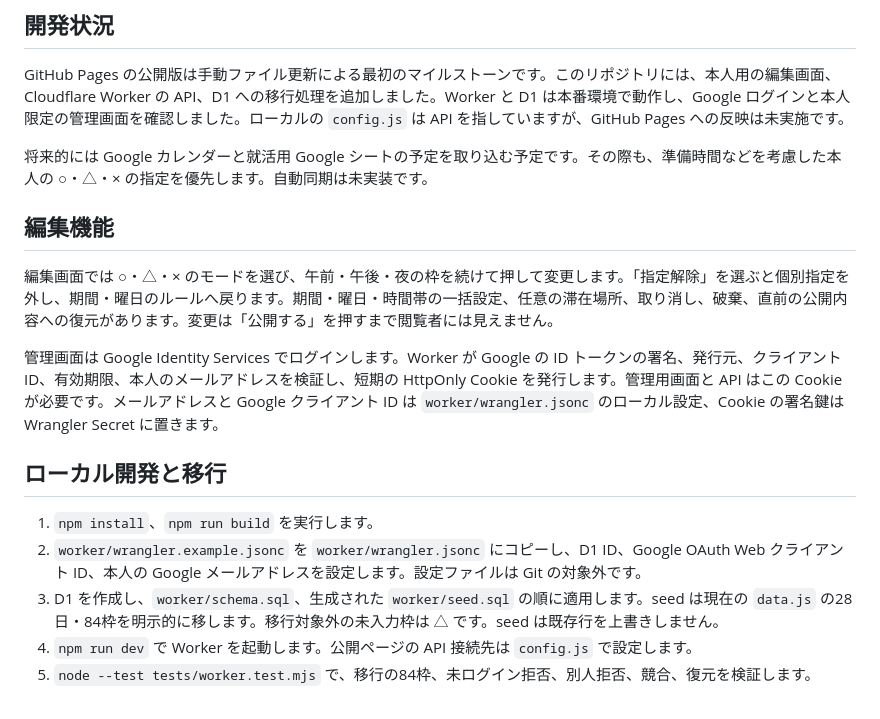
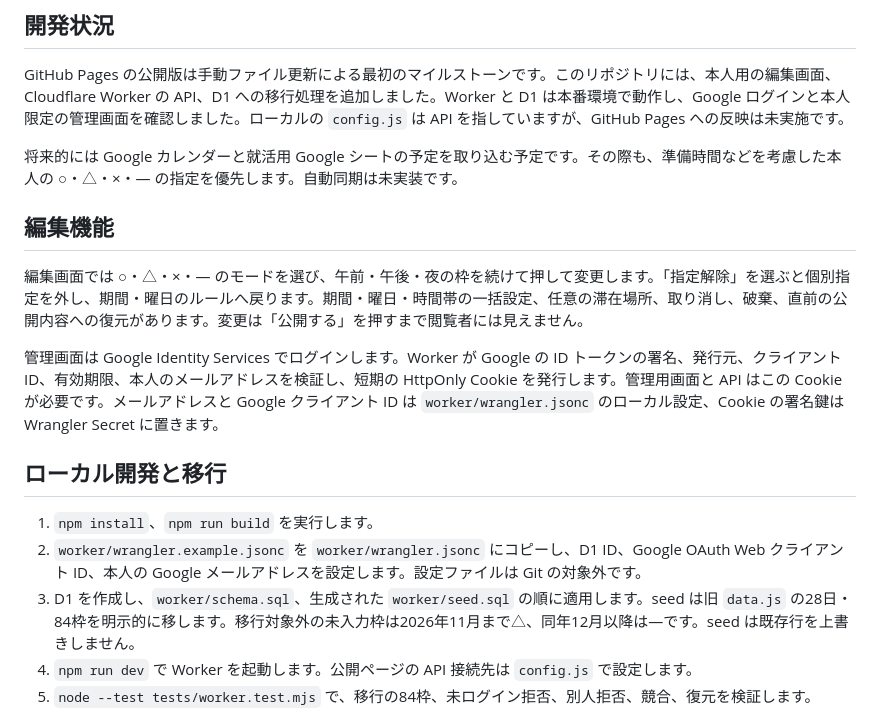
Before and after one commit to minoru-s/availability-calendar, a Markdown page: README.md, the part around the change. GitHub-like rendering.

Commit message:
Document unreflected editing state

```diff
--- a/README.md
+++ b/README.md
@@ -6,11 +6,11 @@
 
 GitHub Pages の公開版は手動ファイル更新による最初のマイルストーンです。このリポジトリには、本人用の編集画面、Cloudflare Worker の API、D1 への移行処理を追加しました。Worker と D1 は本番環境で動作し、Google ログインと本人限定の管理画面を確認しました。ローカルの `config.js` は API を指していますが、GitHub Pages への反映は未実施です。
 
-将来的には Google カレンダーと就活用 Google シートの予定を取り込む予定です。その際も、準備時間などを考慮した本人の ○・△・× の指定を優先します。自動同期は未実装です。
+将来的には Google カレンダーと就活用 Google シートの予定を取り込む予定です。その際も、準備時間などを考慮した本人の ○・△・×・— の指定を優先します。自動同期は未実装です。
 
 ## 編集機能
 
-編集画面では ○・△・× のモードを選び、午前・午後・夜の枠を続けて押して変更します。「指定解除」を選ぶと個別指定を外し、期間・曜日のルールへ戻ります。期間・曜日・時間帯の一括設定、任意の滞在場所、取り消し、破棄、直前の公開内容への復元があります。変更は「公開する」を押すまで閲覧者には見えません。
+編集画面では ○・△・×・— のモードを選び、午前・午後・夜の枠を続けて押して変更します。「指定解除」を選ぶと個別指定を外し、期間・曜日のルールへ戻ります。期間・曜日・時間帯の一括設定、任意の滞在場所、取り消し、破棄、直前の公開内容への復元があります。変更は「公開する」を押すまで閲覧者には見えません。
 
 管理画面は Google Identity Services でログインします。Worker が Google の ID トークンの署名、発行元、クライアント ID、有効期限、本人のメールアドレスを検証し、短期の HttpOnly Cookie を発行します。管理用画面と API はこの Cookie が必要です。メールアドレスと Google クライアント ID は `worker/wrangler.jsonc` のローカル設定、Cookie の署名鍵は Wrangler Secret に置きます。
 
@@ -18,7 +18,7 @@ GitHub Pages の公開版は手動ファイル更新による最初のマイル
 
 1. `npm install`、`npm run build` を実行します。
 2. `worker/wrangler.example.jsonc` を `worker/wrangler.jsonc` にコピーし、D1 ID、Google OAuth Web クライアント ID、本人の Google メールアドレスを設定します。設定ファイルは Git の対象外です。
-3. D1 を作成し、`worker/schema.sql`、生成された `worker/seed.sql` の順に適用します。seed は現在の `data.js` の28日・84枠を明示的に移します。移行対象外の未入力枠は △ です。seed は既存行を上書きしません。
+3. D1 を作成し、`worker/schema.sql`、生成された `worker/seed.sql` の順に適用します。seed は旧 `data.js` の28日・84枠を明示的に移します。移行対象外の未入力枠は2026年11月まで△、同年12月以降は—です。seed は既存行を上書きしません。
 4. `npm run dev` で Worker を起動します。公開ページの API 接続先は `config.js` で設定します。
 5. `node --test tests/worker.test.mjs` で、移行の84枠、未ログイン拒否、別人拒否、競合、復元を検証します。
 
```
